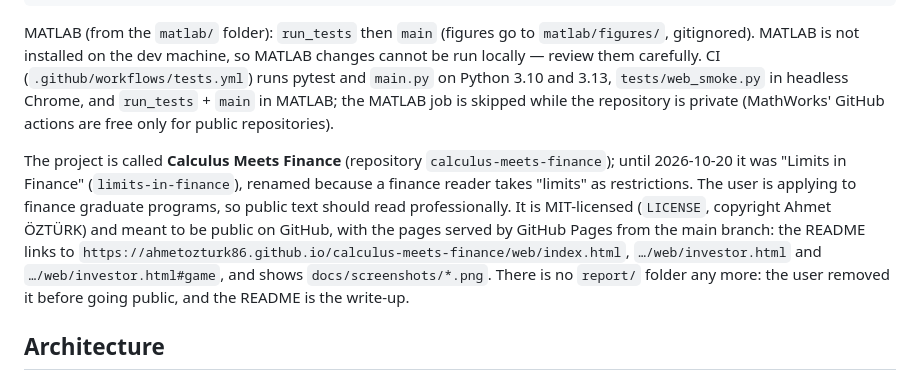
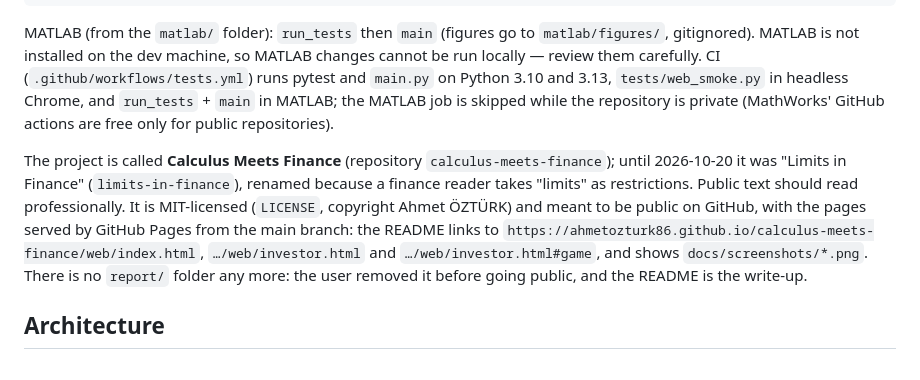
Before and after one commit to ahmetozturk86/calculus-meets-finance, a Markdown page: CLAUDE.md, the part around the change. GitHub-like rendering.

Commit message:
CLAUDE.md: remove personal information
Co-Authored-By: Claude Opus 5.5 <noreply@anthropic.com>

```diff
--- a/CLAUDE.md
+++ b/CLAUDE.md
@@ -18,7 +18,7 @@ python tests/web_smoke.py                 # both web pages in headless Chrome/Ed
 
 MATLAB (from the `matlab/` folder): `run_tests` then `main` (figures go to `matlab/figures/`, gitignored). MATLAB is not installed on the dev machine, so MATLAB changes cannot be run locally — review them carefully. CI (`.github/workflows/tests.yml`) runs pytest and `main.py` on Python 3.10 and 3.13, `tests/web_smoke.py` in headless Chrome, and `run_tests` + `main` in MATLAB; the MATLAB job is skipped while the repository is private (MathWorks' GitHub actions are free only for public repositories).
 
-The project is called **Calculus Meets Finance** (repository `calculus-meets-finance`); until 2026-10-20 it was "Limits in Finance" (`limits-in-finance`), renamed because a finance reader takes "limits" as restrictions. The user is applying to finance graduate programs, so public text should read professionally. It is MIT-licensed (`LICENSE`, copyright Ahmet ÖZTÜRK) and meant to be public on GitHub, with the pages served by GitHub Pages from the main branch: the README links to `https://ahmetozturk86.github.io/calculus-meets-finance/web/index.html`, `…/web/investor.html` and `…/web/investor.html#game`, and shows `docs/screenshots/*.png`. There is no `report/` folder any more: the user removed it before going public, and the README is the write-up.
+The project is called **Calculus Meets Finance** (repository `calculus-meets-finance`); until 2026-10-20 it was "Limits in Finance" (`limits-in-finance`), renamed because a finance reader takes "limits" as restrictions. Public text should read professionally. It is MIT-licensed (`LICENSE`, copyright Ahmet ÖZTÜRK) and meant to be public on GitHub, with the pages served by GitHub Pages from the main branch: the README links to `https://ahmetozturk86.github.io/calculus-meets-finance/web/index.html`, `…/web/investor.html` and `…/web/investor.html#game`, and shows `docs/screenshots/*.png`. There is no `report/` folder any more: the user removed it before going public, and the README is the write-up.
 
 ## Architecture
 
```
